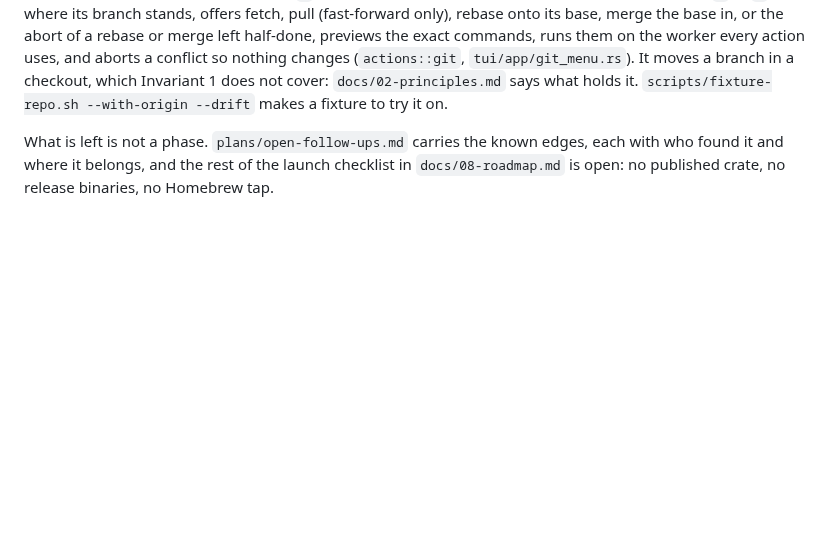
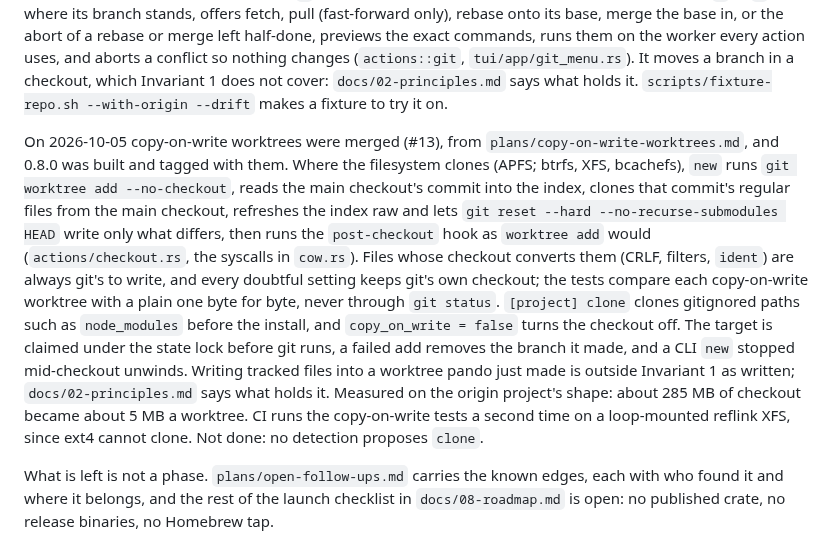
Before and after one commit to casab/pando, a Markdown page: CLAUDE.md, the part around the change. GitHub-like rendering; blank space fills up the shorter version.

Commit message:
docs(claude): copy-on-write worktrees (#13) in the current phase

```diff
--- a/CLAUDE.md
+++ b/CLAUDE.md
@@ -153,6 +153,28 @@ conflict so nothing changes (`actions::git`, `tui/app/git_menu.rs`).
 It moves a branch in a checkout, which Invariant 1 does not cover:
 `docs/02-principles.md` says what holds it. `scripts/fixture-repo.sh
 --with-origin --drift` makes a fixture to try it on.
+
+On 2026-10-05 copy-on-write worktrees were merged (#13), from
+`plans/copy-on-write-worktrees.md`, and 0.8.0 was built and tagged with
+them. Where the filesystem clones (APFS; btrfs, XFS, bcachefs), `new`
+runs `git worktree add --no-checkout`, reads the main checkout's commit
+into the index, clones that commit's regular files from the main
+checkout, refreshes the index raw and lets `git reset --hard
+--no-recurse-submodules HEAD` write only what differs, then runs the
+`post-checkout` hook as `worktree add` would (`actions/checkout.rs`, the
+syscalls in `cow.rs`). Files whose checkout converts them (CRLF, filters,
+`ident`) are always git's to write, and every doubtful setting keeps
+git's own checkout; the tests compare each copy-on-write worktree with a
+plain one byte for byte, never through `git status`. `[project] clone`
+clones gitignored paths such as `node_modules` before the install, and
+`copy_on_write = false` turns the checkout off. The target is claimed
+under the state lock before git runs, a failed add removes the branch it
+made, and a CLI `new` stopped mid-checkout unwinds. Writing tracked
+files into a worktree pando just made is outside Invariant 1 as written;
+`docs/02-principles.md` says what holds it. Measured on the origin
+project's shape: about 285 MB of checkout became about 5 MB a worktree.
+CI runs the copy-on-write tests a second time on a loop-mounted reflink
+XFS, since ext4 cannot clone. Not done: no detection proposes `clone`.
 
 What is left is not a phase. `plans/open-follow-ups.md` carries the known
 edges, each with who found it and where it belongs, and the rest of the
```
